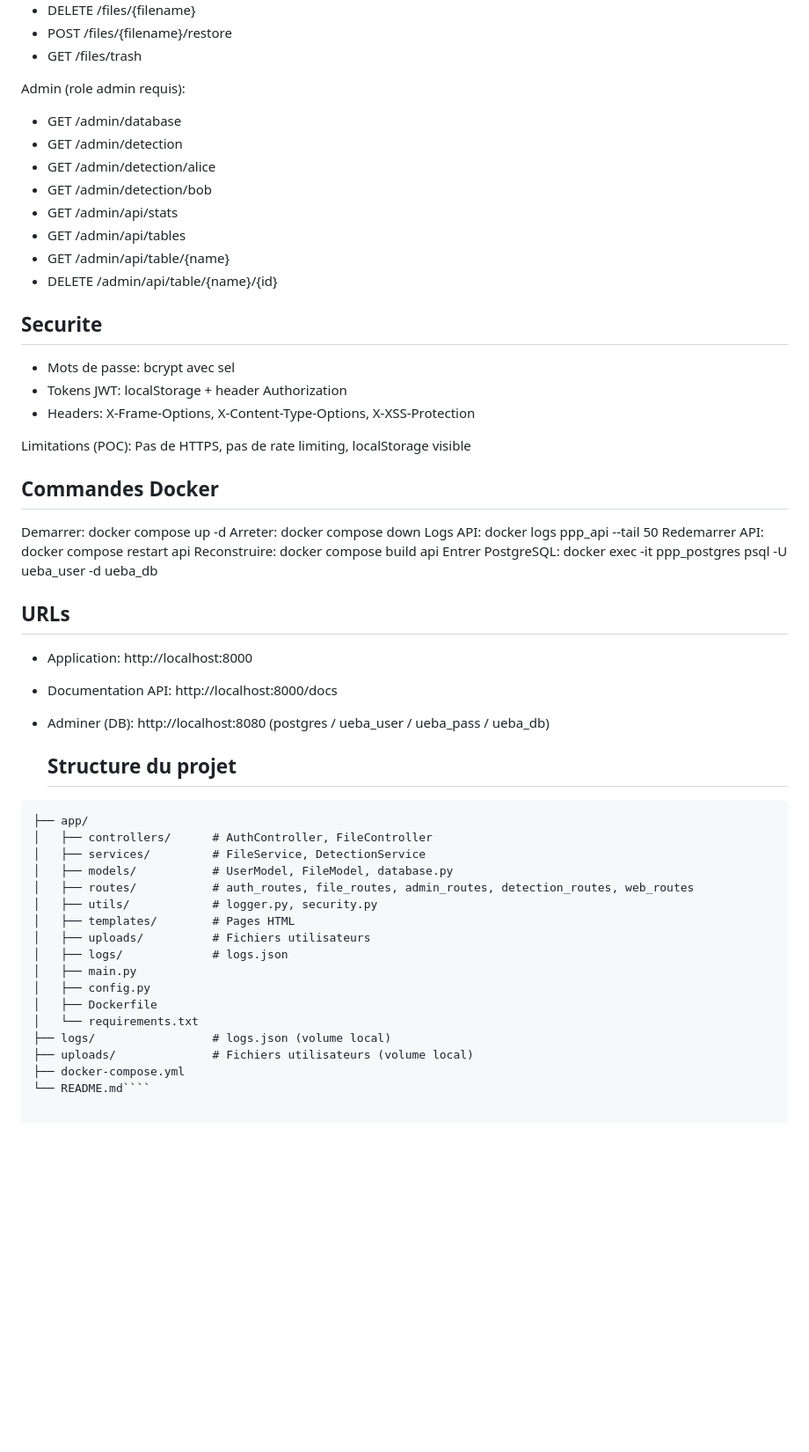
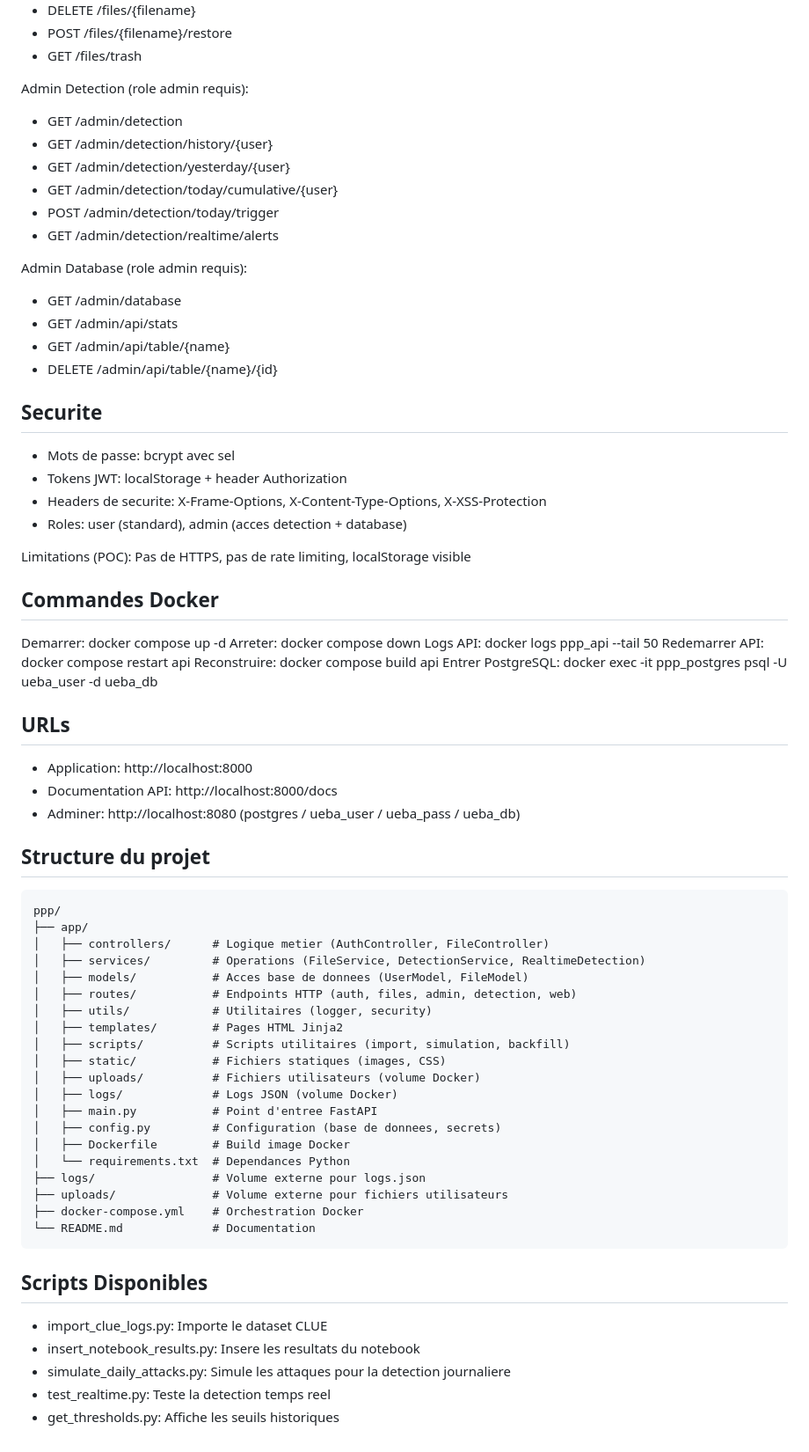
Before and after one commit to Yusr73/ueba-cloud-storage_user_behavior-anomalyDetection, a Markdown page: README.md, the part around one of its changes. Shown at 88% size. Drawn GitHub-style; blank space fills up the shorter version.

`````diff
--- a/README.md
+++ b/README.md
@@ -82,13 +155,17 @@ Fichiers (JWT requis):
 - POST /files/{filename}/restore
 - GET /files/trash
 
-Admin (role admin requis):
+Admin Detection (role admin requis):
+- GET /admin/detection
+- GET /admin/detection/history/{user}
+- GET /admin/detection/yesterday/{user}
+- GET /admin/detection/today/cumulative/{user}
+- POST /admin/detection/today/trigger
+- GET /admin/detection/realtime/alerts
+
+Admin Database (role admin requis):
 - GET /admin/database
-- GET /admin/detection
-- GET /admin/detection/alice
-- GET /admin/detection/bob
 - GET /admin/api/stats
-- GET /admin/api/tables
 - GET /admin/api/table/{name}
 - DELETE /admin/api/table/{name}/{id}
 
@@ -96,7 +173,8 @@ Admin (role admin requis):
 
 - Mots de passe: bcrypt avec sel
 - Tokens JWT: localStorage + header Authorization
-- Headers: X-Frame-Options, X-Content-Type-Options, X-XSS-Protection
+- Headers de securite: X-Frame-Options, X-Content-Type-Options, X-XSS-Protection
+- Roles: user (standard), admin (acces detection + database)
 
 Limitations (POC): Pas de HTTPS, pas de rate limiting, localStorage visible
 
@@ -113,25 +191,34 @@ Entrer PostgreSQL: docker exec -it ppp_postgres psql -U ueba_user -d ueba_db
 
 - Application: http://localhost:8000
 - Documentation API: http://localhost:8000/docs
-- Adminer (DB): http://localhost:8080 (postgres / ueba_user / ueba_pass / ueba_db)
+- Adminer: http://localhost:8080 (postgres / ueba_user / ueba_pass / ueba_db)
 
-    ## Structure du projet
+## Structure du projet
 
-````ppp/
-├── app/
-│   ├── controllers/      # AuthController, FileController
-│   ├── services/         # FileService, DetectionService
-│   ├── models/           # UserModel, FileModel, database.py
-│   ├── routes/           # auth_routes, file_routes, admin_routes, detection_routes, web_routes
-│   ├── utils/            # logger.py, security.py
-│   ├── templates/        # Pages HTML
-│   ├── uploads/          # Fichiers utilisateurs
-│   ├── logs/             # logs.json
-│   ├── main.py
-│   ├── config.py
-│   ├── Dockerfile
-│   └── requirements.txt
-├── logs/                 # logs.json (volume local)
-├── uploads/              # Fichiers utilisateurs (volume local)
-├── docker-compose.yml
-└── README.md````
+    ppp/
+    ├── app/
+    │   ├── controllers/      # Logique metier (AuthController, FileController)
+    │   ├── services/         # Operations (FileService, DetectionService, RealtimeDetection)
+    │   ├── models/           # Acces base de donnees (UserModel, FileModel)
+    │   ├── routes/           # Endpoints HTTP (auth, files, admin, detection, web)
+    │   ├── utils/            # Utilitaires (logger, security)
+    │   ├── templates/        # Pages HTML Jinja2
+    │   ├── scripts/          # Scripts utilitaires (import, simulation, backfill)
+    │   ├── static/           # Fichiers statiques (images, CSS)
+    │   ├── uploads/          # Fichiers utilisateurs (volume Docker)
+    │   ├── logs/             # Logs JSON (volume Docker)
+    │   ├── main.py           # Point d'entree FastAPI
+    │   ├── config.py         # Configuration (base de donnees, secrets)
+    │   ├── Dockerfile        # Build image Docker
+    │   └── requirements.txt  # Dependances Python
+    ├── logs/                 # Volume externe pour logs.json
+    ├── uploads/              # Volume externe pour fichiers utilisateurs
+    ├── docker-compose.yml    # Orchestration Docker
+    └── README.md             # Documentation
+## Scripts Disponibles
+
+- import_clue_logs.py: Importe le dataset CLUE
+- insert_notebook_results.py: Insere les resultats du notebook
+- simulate_daily_attacks.py: Simule les attaques pour la detection journaliere
+- test_realtime.py: Teste la detection temps reel
+- get_thresholds.py: Affiche les seuils historiques
`````
Also changed, not shown: other parts of README.md (+97 -24 lines).
